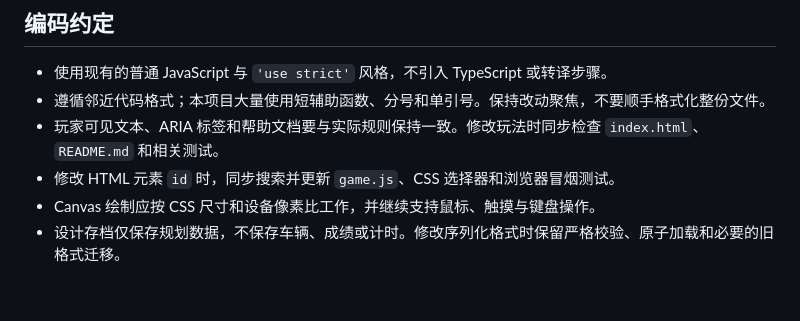
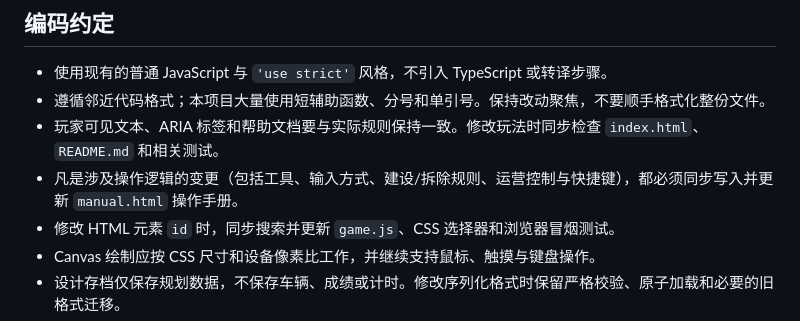
Before and after one commit to Loyage/make_way, a Markdown page: AGENTS.md, the part around the change. GitHub-like rendering; blank space fills up the shorter version.

Commit message:
docs: require manual updates for operation changes

```diff
--- a/AGENTS.md
+++ b/AGENTS.md
@@ -43,6 +43,7 @@
 - 使用现有的普通 JavaScript 与 `'use strict'` 风格，不引入 TypeScript 或转译步骤。
 - 遵循邻近代码格式；本项目大量使用短辅助函数、分号和单引号。保持改动聚焦，不要顺手格式化整份文件。
 - 玩家可见文本、ARIA 标签和帮助文档要与实际规则保持一致。修改玩法时同步检查 `index.html`、`README.md` 和相关测试。
+- 凡是涉及操作逻辑的变更（包括工具、输入方式、建设/拆除规则、运营控制与快捷键），都必须同步写入并更新 `manual.html` 操作手册。
 - 修改 HTML 元素 `id` 时，同步搜索并更新 `game.js`、CSS 选择器和浏览器冒烟测试。
 - Canvas 绘制应按 CSS 尺寸和设备像素比工作，并继续支持鼠标、触摸与键盘操作。
 - 设计存档仅保存规划数据，不保存车辆、成绩或计时。修改序列化格式时保留严格校验、原子加载和必要的旧格式迁移。
```
